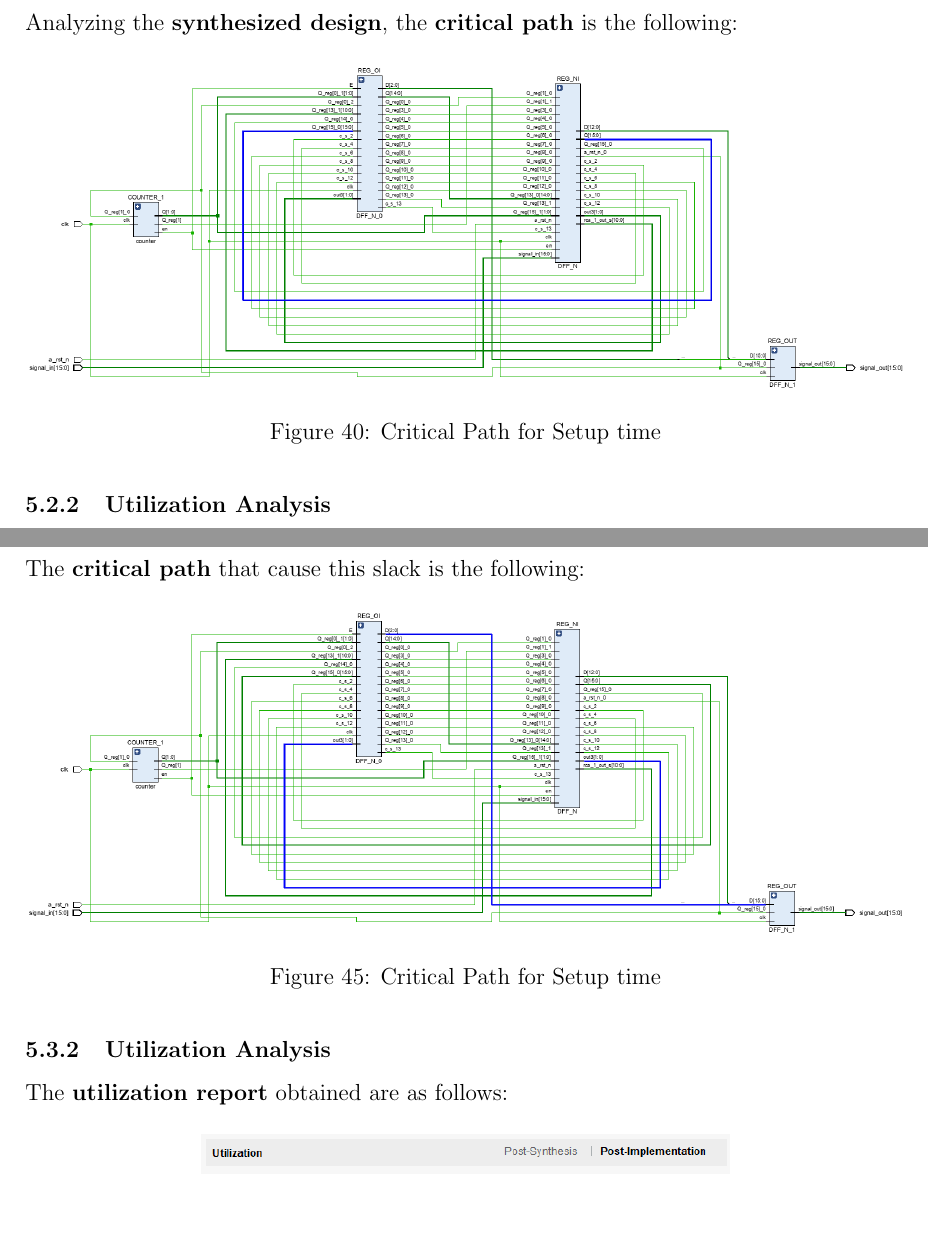
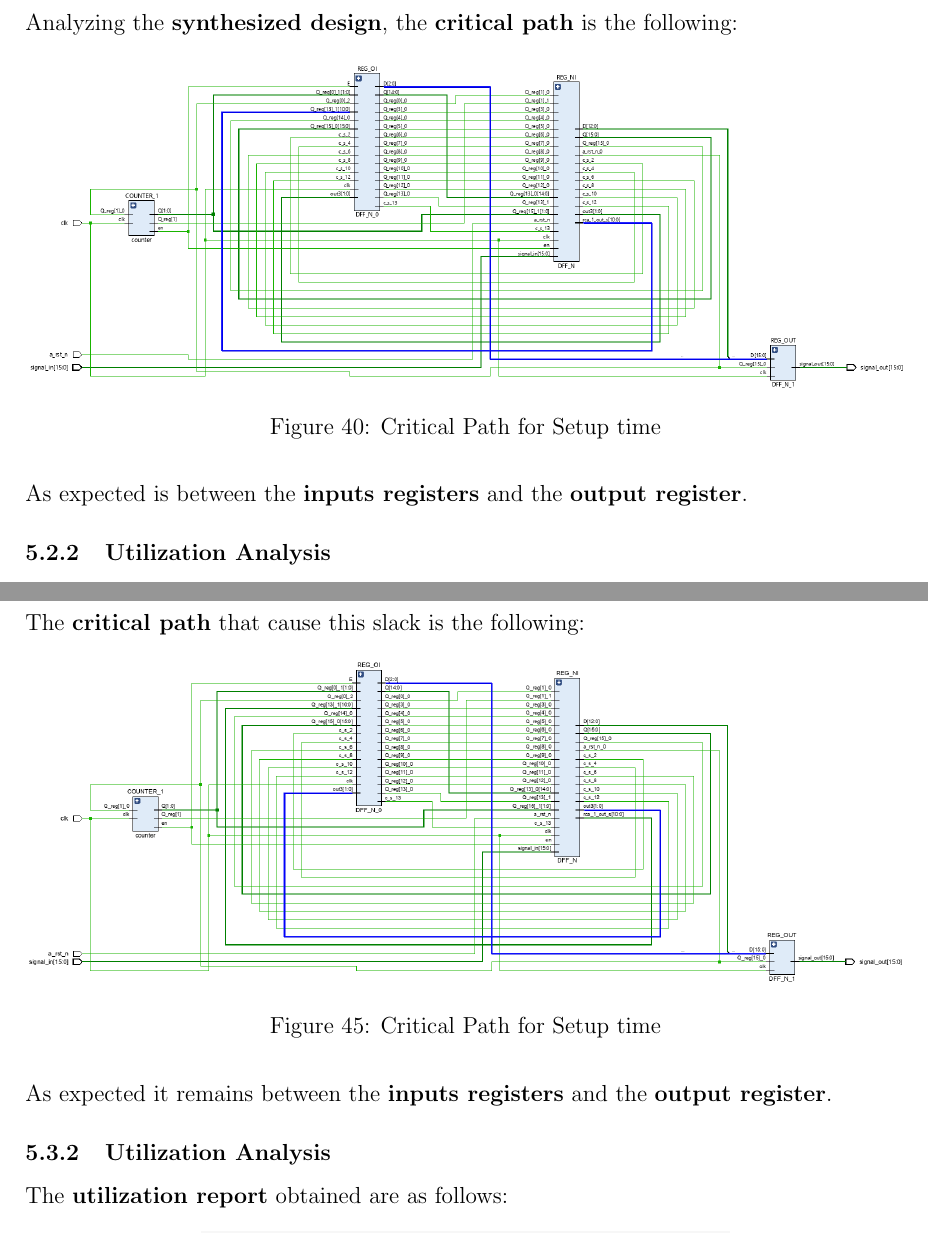
Before and after one commit to MatteoAba/Linear-Interpolator, a LaTeX document (Documentation/main.tex, which reads Documentation/chapter/Vivado.tex): two parts of pages 24 and 26 of 29, joined at a grey line, cut so that both start at the same text, the shorter picture padded with empty space. Compiled offline with pdfLaTeX.

Commit message:
Updated Report

```diff
--- a/Documentation/chapter/Vivado.tex
+++ b/Documentation/chapter/Vivado.tex
@@ -57,6 +57,8 @@ Analyzing the \textbf{synthesized design}, the \textbf{critical path} is the fol
     \caption{Critical Path for Setup time}
     \label{fig:SCPS}
 \end{figure}
+
+As expected is between the \textbf{inputs registers} and the \textbf{output register}.
 
 \subsubsection{Utilization Analysis}
 
@@ -120,6 +122,8 @@ The \textbf{critical path} that cause this slack is the following:
     \caption{Critical Path for Setup time}
     \label{fig:ICPS}
 \end{figure}
+
+As expected it remains between the \textbf{inputs registers} and the \textbf{output register}.
 
 \subsubsection{Utilization Analysis}
 
```
Also changed, not shown: Documentation/img/Chapter5/SyntesisSetupCrit.png, Final Report.pdf.
